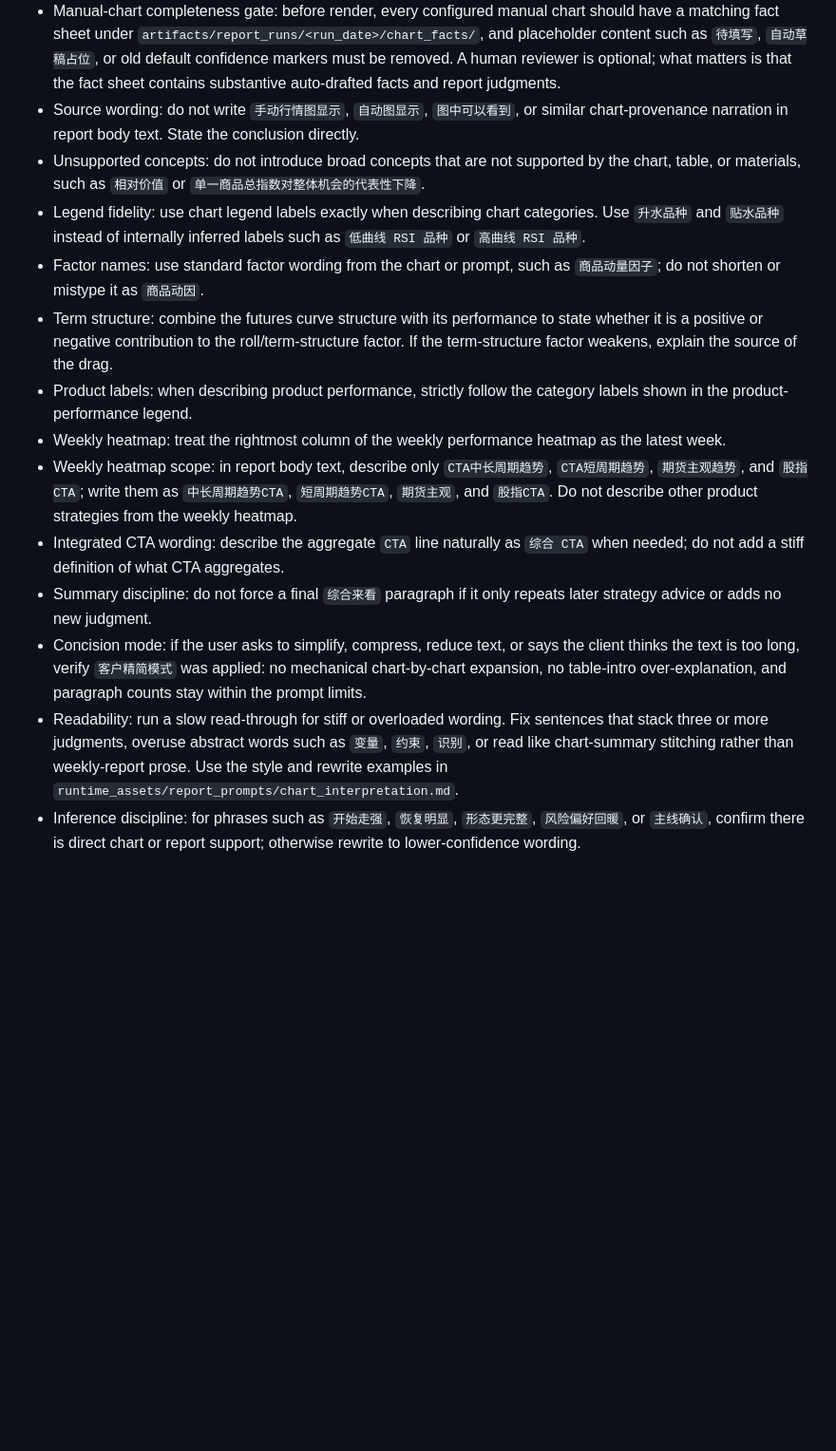
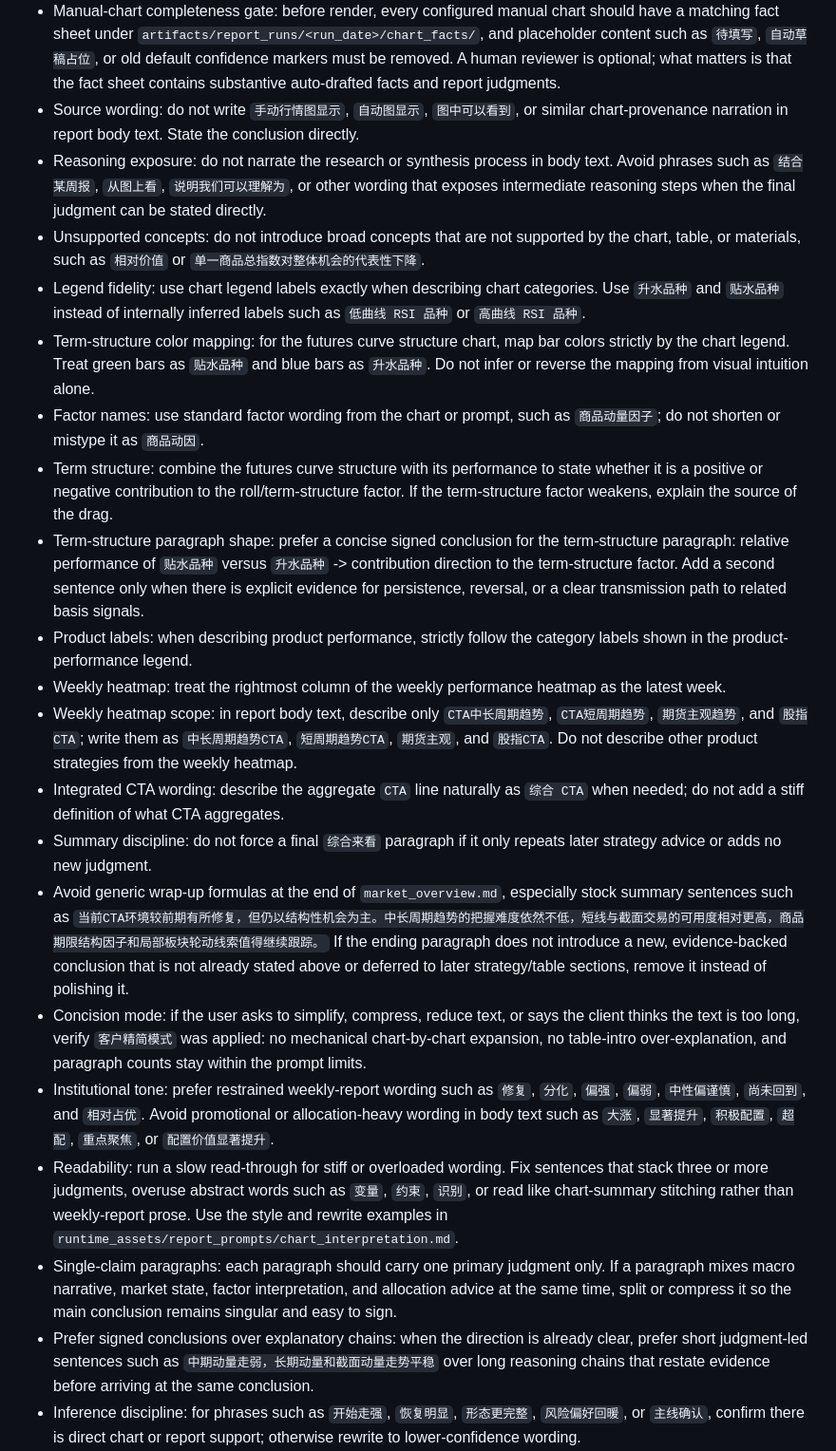
Before and after one commit to thomasdu83/SharedSKILLS, a Markdown page: commodity-meso-market-report/SKILL.md, the part around the change. Shown at 95% size. Drawn GitHub-style; blank space fills up the shorter version.

Commit message:
升级商品周报的skill

```diff
--- a/commodity-meso-market-report/SKILL.md
+++ b/commodity-meso-market-report/SKILL.md
@@ -175,17 +175,24 @@ Before asking the user to confirm rendering, review all files under `artifacts/r
 - Manual-chart fact gate: for hand-drawn charts, first separate observable facts from interpretation. Prefer a fact sheet under `artifacts/report_runs/<run_date>/chart_facts/` before writing final prose.
 - Manual-chart completeness gate: before render, every configured manual chart should have a matching fact sheet under `artifacts/report_runs/<run_date>/chart_facts/`, and placeholder content such as `待填写`, `自动草稿占位`, or old default confidence markers must be removed. A human reviewer is optional; what matters is that the fact sheet contains substantive auto-drafted facts and report judgments.
 - Source wording: do not write `手动行情图显示`, `自动图显示`, `图中可以看到`, or similar chart-provenance narration in report body text. State the conclusion directly.
+- Reasoning exposure: do not narrate the research or synthesis process in body text. Avoid phrases such as `结合某周报`, `从图上看`, `说明我们可以理解为`, or other wording that exposes intermediate reasoning steps when the final judgment can be stated directly.
 - Unsupported concepts: do not introduce broad concepts that are not supported by the chart, table, or materials, such as `相对价值` or `单一商品总指数对整体机会的代表性下降`.
 - Legend fidelity: use chart legend labels exactly when describing chart categories. Use `升水品种` and `贴水品种` instead of internally inferred labels such as `低曲线 RSI 品种` or `高曲线 RSI 品种`.
+- Term-structure color mapping: for the futures curve structure chart, map bar colors strictly by the chart legend. Treat green bars as `贴水品种` and blue bars as `升水品种`. Do not infer or reverse the mapping from visual intuition alone.
 - Factor names: use standard factor wording from the chart or prompt, such as `商品动量因子`; do not shorten or mistype it as `商品动因`.
 - Term structure: combine the futures curve structure with its performance to state whether it is a positive or negative contribution to the roll/term-structure factor. If the term-structure factor weakens, explain the source of the drag.
+- Term-structure paragraph shape: prefer a concise signed conclusion for the term-structure paragraph: relative performance of `贴水品种` versus `升水品种` -> contribution direction to the term-structure factor. Add a second sentence only when there is explicit evidence for persistence, reversal, or a clear transmission path to related basis signals.
 - Product labels: when describing product performance, strictly follow the category labels shown in the product-performance legend.
 - Weekly heatmap: treat the rightmost column of the weekly performance heatmap as the latest week.
 - Weekly heatmap scope: in report body text, describe only `CTA中长周期趋势`, `CTA短周期趋势`, `期货主观趋势`, and `股指CTA`; write them as `中长周期趋势CTA`, `短周期趋势CTA`, `期货主观`, and `股指CTA`. Do not describe other product strategies from the weekly heatmap.
 - Integrated CTA wording: describe the aggregate `CTA` line naturally as `综合 CTA` when needed; do not add a stiff definition of what CTA aggregates.
 - Summary discipline: do not force a final `综合来看` paragraph if it only repeats later strategy advice or adds no new judgment.
+- Avoid generic wrap-up formulas at the end of `market_overview.md`, especially stock summary sentences such as `当前CTA环境较前期有所修复，但仍以结构性机会为主。中长周期趋势的把握难度依然不低，短线与截面交易的可用度相对更高，商品期限结构因子和局部板块轮动线索值得继续跟踪。` If the ending paragraph does not introduce a new, evidence-backed conclusion that is not already stated above or deferred to later strategy/table sections, remove it instead of polishing it.
 - Concision mode: if the user asks to simplify, compress, reduce text, or says the client thinks the text is too long, verify `客户精简模式` was applied: no mechanical chart-by-chart expansion, no table-intro over-explanation, and paragraph counts stay within the prompt limits.
+- Institutional tone: prefer restrained weekly-report wording such as `修复`, `分化`, `偏强`, `偏弱`, `中性偏谨慎`, `尚未回到`, and `相对占优`. Avoid promotional or allocation-heavy wording in body text such as `大涨`, `显著提升`, `积极配置`, `超配`, `重点聚焦`, or `配置价值显著提升`.
 - Readability: run a slow read-through for stiff or overloaded wording. Fix sentences that stack three or more judgments, overuse abstract words such as `变量`, `约束`, `识别`, or read like chart-summary stitching rather than weekly-report prose. Use the style and rewrite examples in `runtime_assets/report_prompts/chart_interpretation.md`.
+- Single-claim paragraphs: each paragraph should carry one primary judgment only. If a paragraph mixes macro narrative, market state, factor interpretation, and allocation advice at the same time, split or compress it so the main conclusion remains singular and easy to sign.
+- Prefer signed conclusions over explanatory chains: when the direction is already clear, prefer short judgment-led sentences such as `中期动量走弱，长期动量和截面动量走势平稳` over long reasoning chains that restate evidence before arriving at the same conclusion.
 - Inference discipline: for phrases such as `开始走强`, `恢复明显`, `形态更完整`, `风险偏好回暖`, or `主线确认`, confirm there is direct chart or report support; otherwise rewrite to lower-confidence wording.
 - Revision loop: after initial text generation or any text edit, including minor wording polish, rerun the text review gate, display the full contents of all text files again with a short review summary, and wait for user confirmation before `render`.
 - Confirmation validity: prior user confirmations do not carry across text/table generation or edits. If the current text set has not been fully displayed in the conversation after the latest generation or edit, `render` is forbidden.
```
